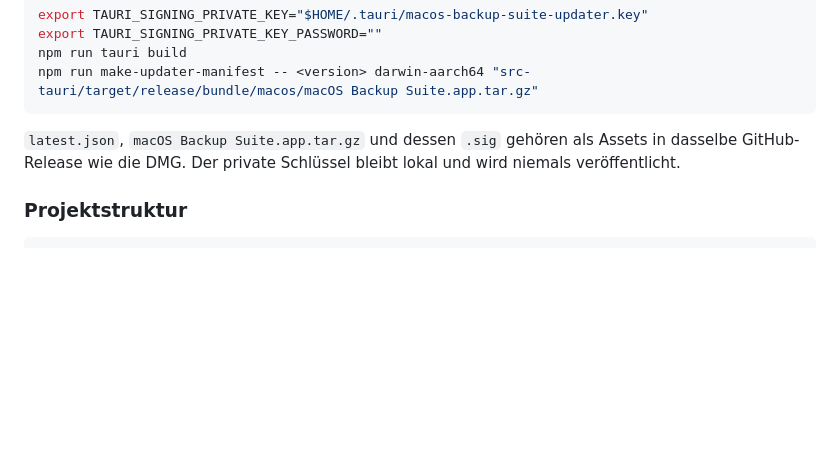
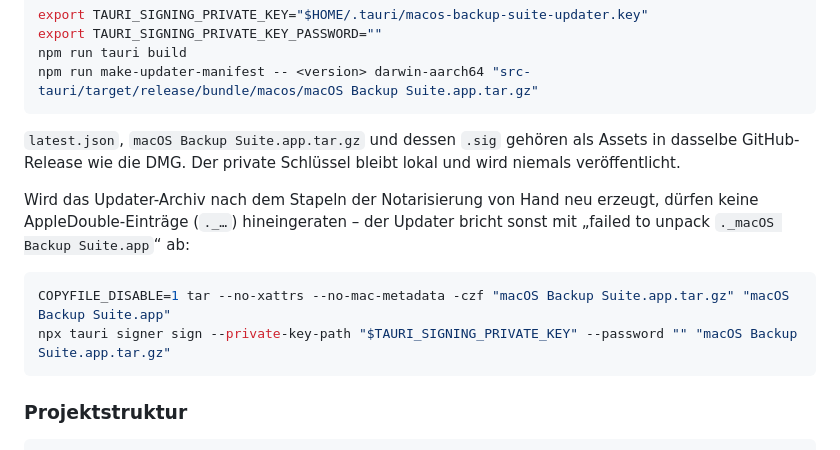
Before and after one commit to nojan01/macos-backup-tauri, a Markdown page: README.md, the part around the change. Rendered like a GitHub page; blank space fills up the shorter version.

Commit message:
README: Updater-Archiv ohne AppleDouble-Einträge erzeugen
Co-authored-by: Copilot App <223556219+Copilot@users.noreply.github.com>

````diff
--- a/README.md
+++ b/README.md
@@ -267,6 +267,15 @@ npm run make-updater-manifest -- <version> darwin-aarch64 "src-tauri/target/rele
 Assets in dasselbe GitHub-Release wie die DMG. Der private Schlüssel bleibt
 lokal und wird niemals veröffentlicht.
 
+Wird das Updater-Archiv nach dem Stapeln der Notarisierung von Hand neu
+erzeugt, dürfen keine AppleDouble-Einträge (`._…`) hineingeraten – der Updater
+bricht sonst mit „failed to unpack `._macOS Backup Suite.app`“ ab:
+
+```bash
+COPYFILE_DISABLE=1 tar --no-xattrs --no-mac-metadata -czf "macOS Backup Suite.app.tar.gz" "macOS Backup Suite.app"
+npx tauri signer sign --private-key-path "$TAURI_SIGNING_PRIVATE_KEY" --password "" "macOS Backup Suite.app.tar.gz"
+```
+
 ### Projektstruktur
 ```
 macos-backup-tauri/
````
